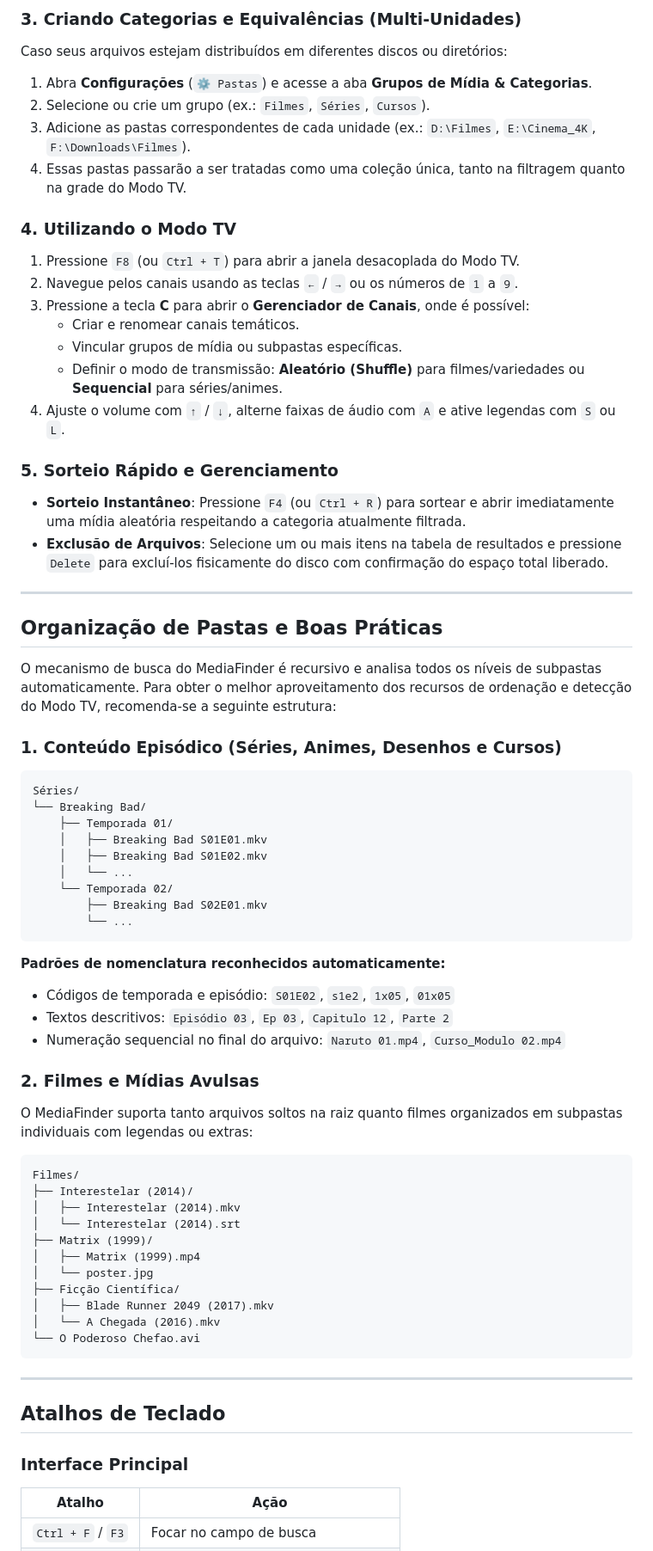
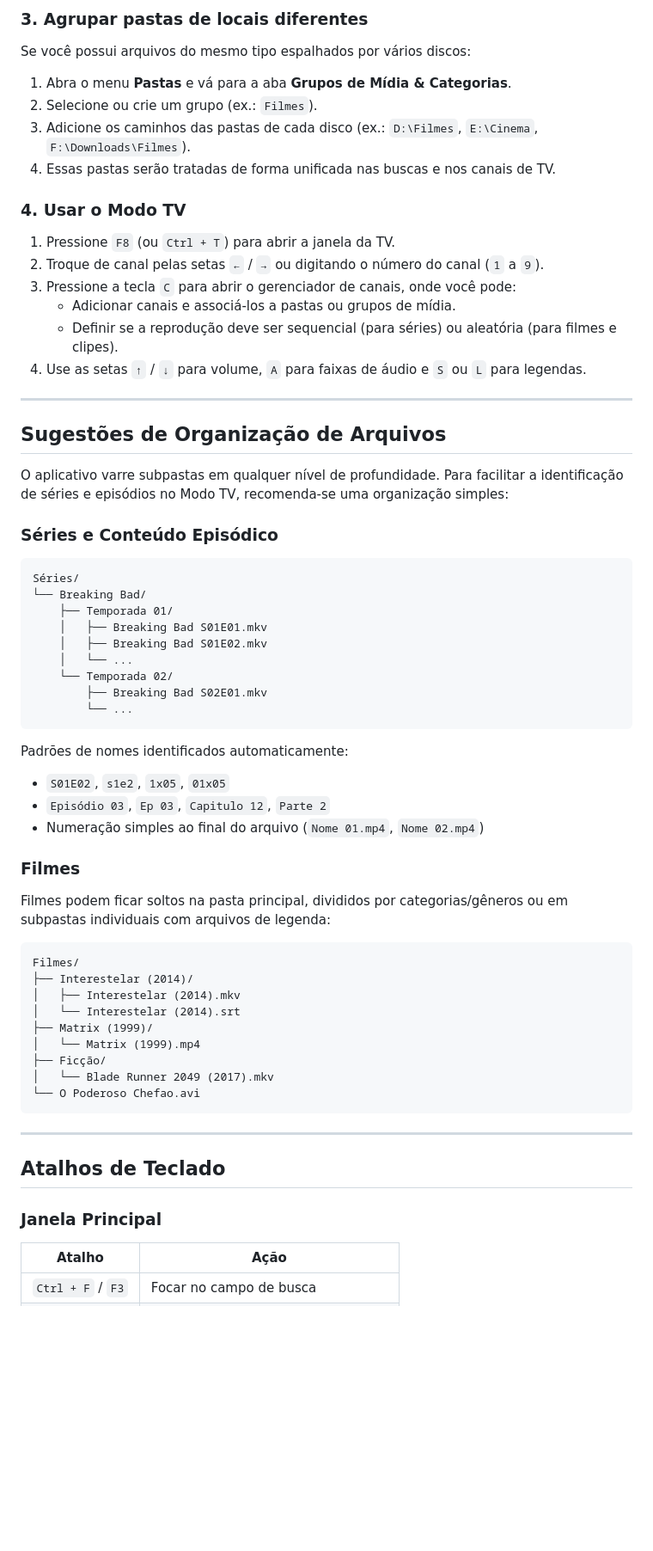
Before and after one commit to marquimRcc/MediaFinder, a Markdown page: README.md, the part around one of its changes. Shown at 86% size. GitHub-like rendering; blank space fills up the shorter version.

````diff
--- a/README.md
+++ b/README.md
@@ -48,31 +47,26 @@ Buscador de arquivos e gerenciador multimídia desktop de alta performance desen
 
-### 3. Criando Categorias e Equivalências (Multi-Unidades)
-Caso seus arquivos estejam distribuídos em diferentes discos ou diretórios:
-1. Abra **Configurações** (`⚙️ Pastas`) e acesse a aba **Grupos de Mídia & Categorias**.
-2. Selecione ou crie um grupo (ex.: `Filmes`, `Séries`, `Cursos`).
-3. Adicione as pastas correspondentes de cada unidade (ex.: `D:\Filmes`, `E:\Cinema_4K`, `F:\Downloads\Filmes`).
-4. Essas pastas passarão a ser tratadas como uma coleção única, tanto na filtragem quanto na grade do Modo TV.
+### 3. Agrupar pastas de locais diferentes
+Se você possui arquivos do mesmo tipo espalhados por vários discos:
+1. Abra o menu **Pastas** e vá para a aba **Grupos de Mídia & Categorias**.
+2. Selecione ou crie um grupo (ex.: `Filmes`).
+3. Adicione os caminhos das pastas de cada disco (ex.: `D:\Filmes`, `E:\Cinema`, `F:\Downloads\Filmes`).
+4. Essas pastas serão tratadas de forma unificada nas buscas e nos canais de TV.
 
-### 4. Utilizando o Modo TV
-1. Pressione `F8` (ou `Ctrl + T`) para abrir a janela desacoplada do Modo TV.
-2. Navegue pelos canais usando as teclas `←` / `→` ou os números de `1` a `9`.
-3. Pressione a tecla **C** para abrir o **Gerenciador de Canais**, onde é possível:
-   - Criar e renomear canais temáticos.
-   - Vincular grupos de mídia ou subpastas específicas.
-   - Definir o modo de transmissão: **Aleatório (Shuffle)** para filmes/variedades ou **Sequencial** para séries/animes.
-4. Ajuste o volume com `↑` / `↓`, alterne faixas de áudio com `A` e ative legendas com `S` ou `L`.
-
-### 5. Sorteio Rápido e Gerenciamento
-- **Sorteio Instantâneo**: Pressione `F4` (ou `Ctrl + R`) para sortear e abrir imediatamente uma mídia aleatória respeitando a categoria atualmente filtrada.
-- **Exclusão de Arquivos**: Selecione um ou mais itens na tabela de resultados e pressione `Delete` para excluí-los fisicamente do disco com confirmação do espaço total liberado.
+### 4. Usar o Modo TV
+1. Pressione `F8` (ou `Ctrl + T`) para abrir a janela da TV.
+2. Troque de canal pelas setas `←` / `→` ou digitando o número do canal (`1` a `9`).
+3. Pressione a tecla `C` para abrir o gerenciador de canais, onde você pode:
+   - Adicionar canais e associá-los a pastas ou grupos de mídia.
+   - Definir se a reprodução deve ser sequencial (para séries) ou aleatória (para filmes e clipes).
+4. Use as setas `↑` / `↓` para volume, `A` para faixas de áudio e `S` ou `L` para legendas.
 
 ---
 
-## Organização de Pastas e Boas Práticas
+## Sugestões de Organização de Arquivos
 
-O mecanismo de busca do MediaFinder é recursivo e analisa todos os níveis de subpastas automaticamente. Para obter o melhor aproveitamento dos recursos de ordenação e detecção do Modo TV, recomenda-se a seguinte estrutura:
+O aplicativo varre subpastas em qualquer nível de profundidade. Para facilitar a identificação de séries e episódios no Modo TV, recomenda-se uma organização simples:
 
-### 1. Conteúdo Episódico (Séries, Animes, Desenhos e Cursos)
+### Séries e Conteúdo Episódico
 
 ```
 Séries/
@@ -86,14 +80,14 @@ Séries/
         └── ...
 ```
 
-**Padrões de nomenclatura reconhecidos automaticamente:**
-- Códigos de temporada e episódio: `S01E02`, `s1e2`, `1x05`, `01x05`
-- Textos descritivos: `Episódio 03`, `Ep 03`, `Capitulo 12`, `Parte 2`
-- Numeração sequencial no final do arquivo: `Naruto 01.mp4`, `Curso_Modulo 02.mp4`
+Padrões de nomes identificados automaticamente:
+- `S01E02`, `s1e2`, `1x05`, `01x05`
+- `Episódio 03`, `Ep 03`, `Capitulo 12`, `Parte 2`
+- Numeração simples ao final do arquivo (`Nome 01.mp4`, `Nome 02.mp4`)
 
-### 2. Filmes e Mídias Avulsas
+### Filmes
 
-O MediaFinder suporta tanto arquivos soltos na raiz quanto filmes organizados em subpastas individuais com legendas ou extras:
+Filmes podem ficar soltos na pasta principal, divididos por categorias/gêneros ou em subpastas individuais com arquivos de legenda:
 
 ```
 Filmes/
@@ -101,11 +95,9 @@ Filmes/
 │   ├── Interestelar (2014).mkv
 │   └── Interestelar (2014).srt
 ├── Matrix (1999)/
-│   ├── Matrix (1999).mp4
-│   └── poster.jpg
-├── Ficção Científica/
-│   ├── Blade Runner 2049 (2017).mkv
-│   └── A Chegada (2016).mkv
+│   └── Matrix (1999).mp4
+├── Ficção/
+│   └── Blade Runner 2049 (2017).mkv
 └── O Poderoso Chefao.avi
 ```
 
@@ -113,7 +105,7 @@ Filmes/
 
 ## Atalhos de Teclado
 
-### Interface Principal
+### Janela Principal
 | Atalho | Ação |
 |---|---|
 | `Ctrl + F` / `F3` | Focar no campo de busca |
````
Also changed, not shown: other parts of README.md (+59 -60 lines).
